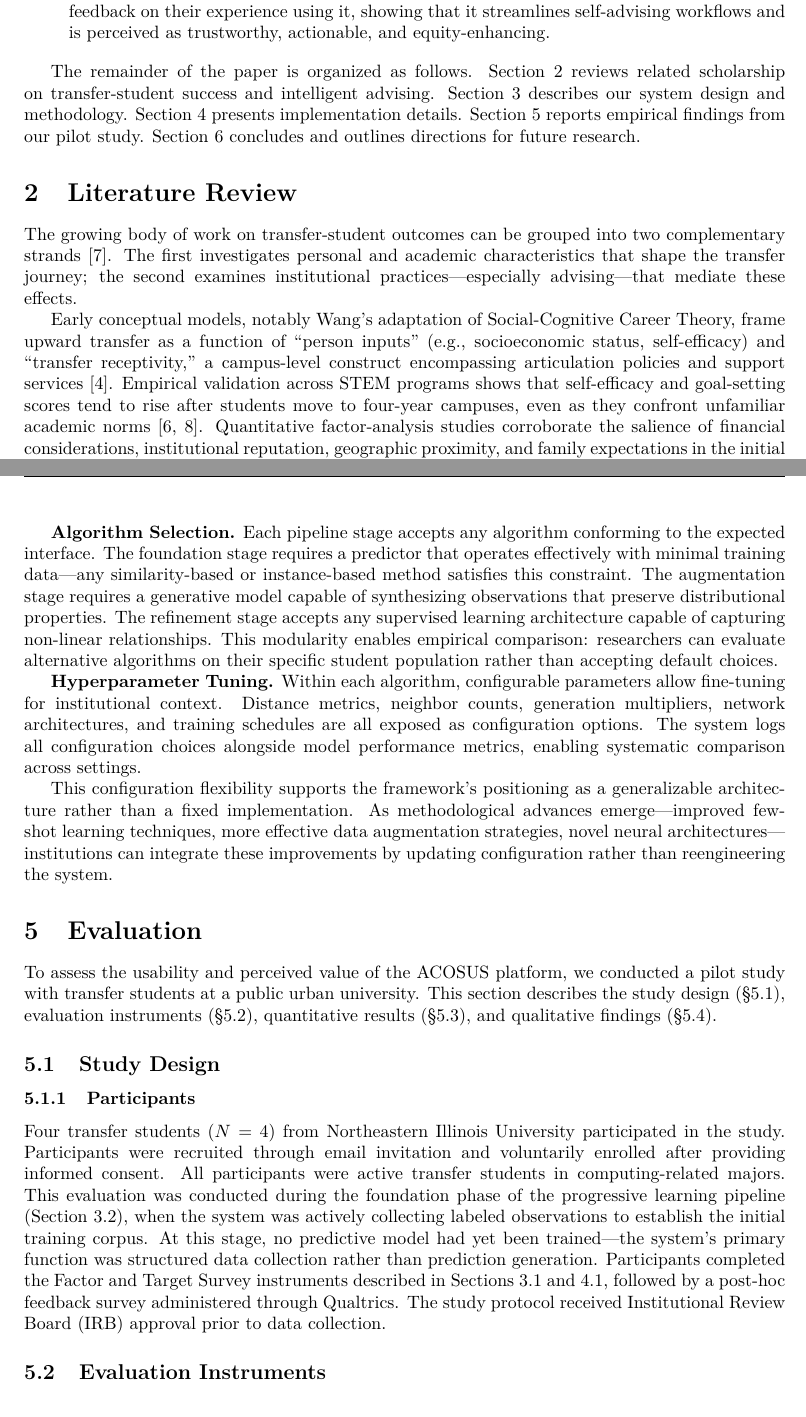
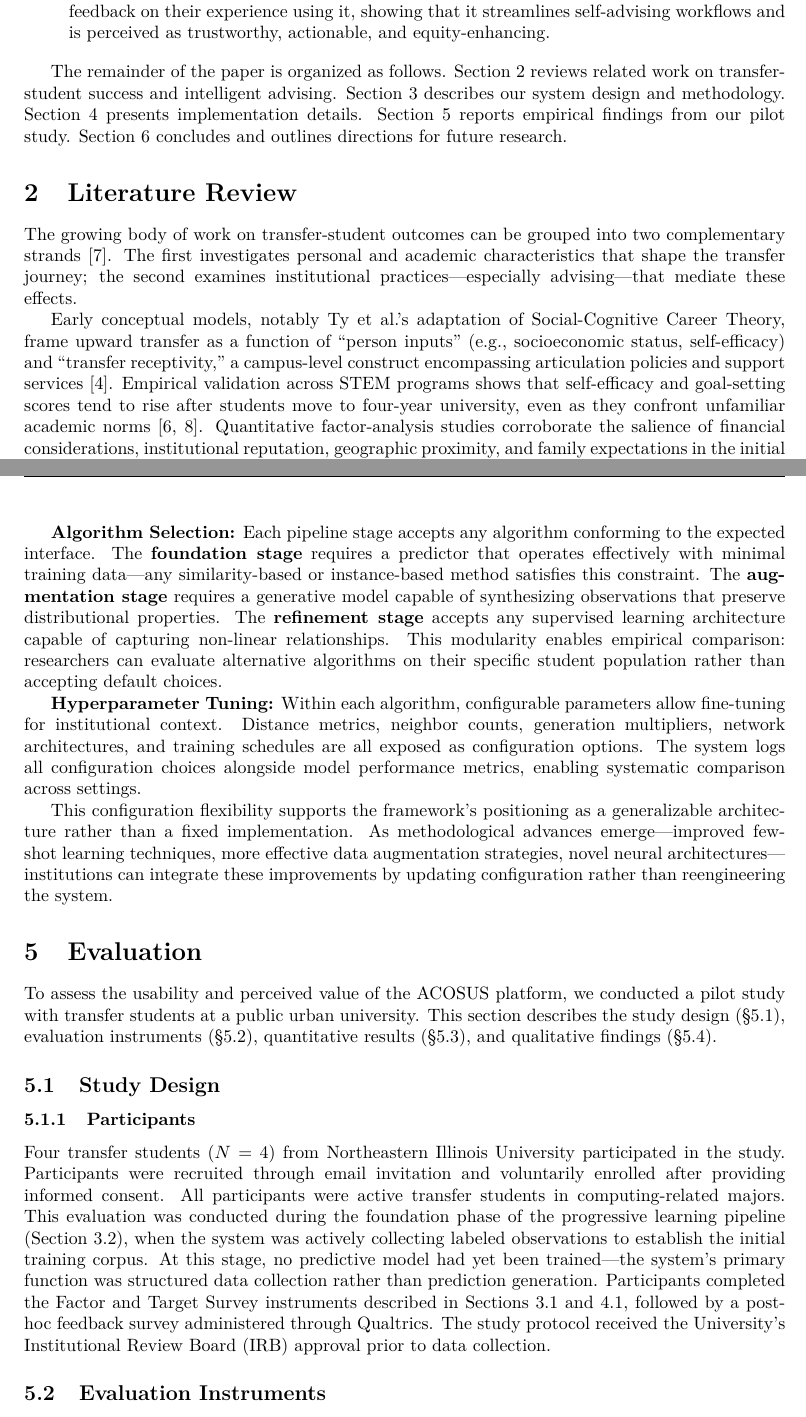
Before and after one commit to mandloideep/acosus-presentation, a LaTeX paper (research-paper/current/overleaf/main.tex): two parts of pages 2 and 10 of 18, joined at a grey line, cut so that both start at the same text. Compiled offline with pdfLaTeX.

Commit message:
Revise language for clarity in sections on literature review and algorithm selection; update references to authors and institutions.

```diff
--- a/research-paper/current/overleaf/main.tex
+++ b/research-paper/current/overleaf/main.tex
@@ -118,7 +118,7 @@ To address this gap, we designed and evaluated an intelligent advising system th
     \item We validated the platform through a pilot deployment with transfer students, who provided feedback on their experience using it, showing that it streamlines self-advising workflows and is perceived as trustworthy, actionable, and equity-enhancing.
 \end{enumerate}
 
-The remainder of the paper is organized as follows. Section~\ref{sec:literature} reviews related scholarship on transfer-student success and intelligent advising. Section~\ref{sec:design} describes our system design and methodology. Section~\ref{sec:implementation} presents implementation details. Section~\ref{sec:evaluation} reports empirical findings from our pilot study. Section~\ref{sec:conclusion} concludes and outlines directions for future research.
+The remainder of the paper is organized as follows. Section~\ref{sec:literature} reviews related work on transfer-student success and intelligent advising. Section~\ref{sec:design} describes our system design and methodology. Section~\ref{sec:implementation} presents implementation details. Section~\ref{sec:evaluation} reports empirical findings from our pilot study. Section~\ref{sec:conclusion} concludes and outlines directions for future research.
 
 %%%%%%%%%%%%%%%%%%%%%%%%%%%%%%%%%%%%%%%%%%%%%%%%%
 % SECTION 2: LITERATURE REVIEW
@@ -127,7 +127,7 @@ The remainder of the paper is organized as follows. Section~\ref{sec:literature}
 
 The growing body of work on transfer-student outcomes can be grouped into two complementary strands \cite{factoranalysis2023}. The first investigates personal and academic characteristics that shape the transfer journey; the second examines institutional practices---especially advising---that mediate these effects.
 
-Early conceptual models, notably Wang's adaptation of Social-Cognitive Career Theory, frame upward transfer as a function of ``person inputs'' (e.g., socioeconomic status, self-efficacy) and ``transfer receptivity,'' a campus-level construct encompassing articulation policies and support services \cite{computingtransfer2024}. Empirical validation across STEM programs shows that self-efficacy and goal-setting scores tend to rise after students move to four-year campuses, even as they confront unfamiliar academic norms \cite{socialcognitive2022,topicmodeling2024}. Quantitative factor-analysis studies corroborate the salience of financial considerations, institutional reputation, geographic proximity, and family expectations in the initial decision to transfer \cite{factoranalysis2023}, while regression analyses link post-transfer GPA to race/ethnicity and first-generation status \cite{computingtransfer2024}. Topic-modeling of open-ended survey and social-media data adds texture to this portrait, revealing frustration with credit evaluation, heavy commuting burdens, and limited on-campus engagement opportunities \cite{topicmodeling2024}.
+Early conceptual models, notably Ty et al.'s adaptation of Social-Cognitive Career Theory, frame upward transfer as a function of ``person inputs'' (e.g., socioeconomic status, self-efficacy) and ``transfer receptivity,'' a campus-level construct encompassing articulation policies and support services \cite{computingtransfer2024}. Empirical validation across STEM programs shows that self-efficacy and goal-setting scores tend to rise after students move to four-year university, even as they confront unfamiliar academic norms \cite{socialcognitive2022,topicmodeling2024}. Quantitative factor-analysis studies corroborate the salience of financial considerations, institutional reputation, geographic proximity, and family expectations in the initial decision to transfer \cite{factoranalysis2023}, while regression analyses link post-transfer GPA to race/ethnicity and first-generation status \cite{computingtransfer2024}. Topic-modeling of open-ended survey and social-media data adds texture to this portrait, revealing frustration with credit evaluation, heavy commuting burdens, and limited on-campus engagement opportunities \cite{topicmodeling2024}.
 
 Advising research converges on the notion of ``transfer student capital,'' the knowledge and networks students accrue as they navigate multiple institutions \cite{laanan2010adjustment,lukszo2020}. When formal channels fall short, many seek guidance on Reddit, Discord, or peer-run forums, especially about financial aid, housing, and course selection \cite{topicmodeling2024,nguyen2024community}. Qualitative interviews highlight how relationship-rich advising mitigates transfer shock and fosters a sense of belonging \cite{thiry2023,jaggars2025}. Yet advisors themselves report difficulty keeping abreast of ever-shifting articulation rules and program maps, given heavy caseloads \cite{preposttransfer2014,nguyen2024community}.
 
@@ -568,9 +568,9 @@ The remaining three categories address the progressive learning pipeline:
 
 \textbf{Phase Transition Thresholds.} Administrators specify the observation counts that trigger transitions between pipeline stages. Default thresholds reflect statistical considerations for each algorithm family, but institutions can adjust these boundaries based on their enrollment patterns and desired trade-offs between prediction availability and model reliability.
 
-\textbf{Algorithm Selection.} Each pipeline stage accepts any algorithm conforming to the expected interface. The foundation stage requires a predictor that operates effectively with minimal training data---any similarity-based or instance-based method satisfies this constraint. The augmentation stage requires a generative model capable of synthesizing observations that preserve distributional properties. The refinement stage accepts any supervised learning architecture capable of capturing non-linear relationships. This modularity enables empirical comparison: researchers can evaluate alternative algorithms on their specific student population rather than accepting default choices.
+\textbf{Algorithm Selection:} Each pipeline stage accepts any algorithm conforming to the expected interface. The \textbf{foundation stage} requires a predictor that operates effectively with minimal training data---any similarity-based or instance-based method satisfies this constraint. The \textbf{augmentation stage} requires a generative model capable of synthesizing observations that preserve distributional properties. The \textbf{refinement stage} accepts any supervised learning architecture capable of capturing non-linear relationships. This modularity enables empirical comparison: researchers can evaluate alternative algorithms on their specific student population rather than accepting default choices.
 
-\textbf{Hyperparameter Tuning.} Within each algorithm, configurable parameters allow fine-tuning for institutional context. Distance metrics, neighbor counts, generation multipliers, network architectures, and training schedules are all exposed as configuration options. The system logs all configuration choices alongside model performance metrics, enabling systematic comparison across settings.
+\textbf{Hyperparameter Tuning:} Within each algorithm, configurable parameters allow fine-tuning for institutional context. Distance metrics, neighbor counts, generation multipliers, network architectures, and training schedules are all exposed as configuration options. The system logs all configuration choices alongside model performance metrics, enabling systematic comparison across settings.
 
 This configuration flexibility supports the framework's positioning as a generalizable architecture rather than a fixed implementation. As methodological advances emerge---improved few-shot learning techniques, more effective data augmentation strategies, novel neural architectures---institutions can integrate these improvements by updating configuration rather than reengineering the system.
 
@@ -585,7 +585,7 @@ To assess the usability and perceived value of the ACOSUS platform, we conducted
 
 \subsubsection{Participants}
 
-Four transfer students ($N=4$) from Northeastern Illinois University participated in the study. Participants were recruited through email invitation and voluntarily enrolled after providing informed consent. All participants were active transfer students in computing-related majors. This evaluation was conducted during the foundation phase of the progressive learning pipeline (Section~\ref{subsec:progressive}), when the system was actively collecting labeled observations to establish the initial training corpus. At this stage, no predictive model had yet been trained---the system's primary function was structured data collection rather than prediction generation. Participants completed the Factor and Target Survey instruments described in Sections~\ref{subsec:dualsurvey} and~\ref{subsec:dataprocessing}, followed by a post-hoc feedback survey administered through Qualtrics. The study protocol received Institutional Review Board (IRB) approval prior to data collection.
+Four transfer students ($N=4$) from Northeastern Illinois University participated in the study. Participants were recruited through email invitation and voluntarily enrolled after providing informed consent. All participants were active transfer students in computing-related majors. This evaluation was conducted during the foundation phase of the progressive learning pipeline (Section~\ref{subsec:progressive}), when the system was actively collecting labeled observations to establish the initial training corpus. At this stage, no predictive model had yet been trained---the system's primary function was structured data collection rather than prediction generation. Participants completed the Factor and Target Survey instruments described in Sections~\ref{subsec:dualsurvey} and~\ref{subsec:dataprocessing}, followed by a post-hoc feedback survey administered through Qualtrics. The study protocol received the University's Institutional Review Board (IRB) approval prior to data collection.
 
 \subsection{Evaluation Instruments}\label{subsec:instruments}
 
```
Also changed, not shown: research-paper/current/overleaf/main.tex (6 more changed lines).
